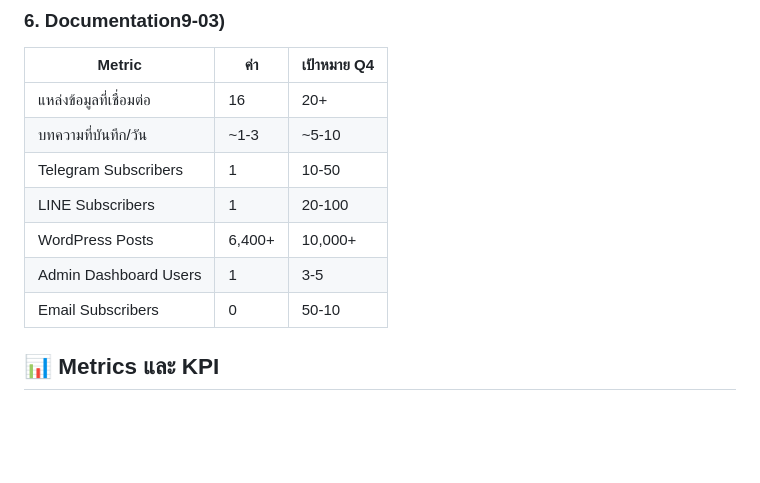
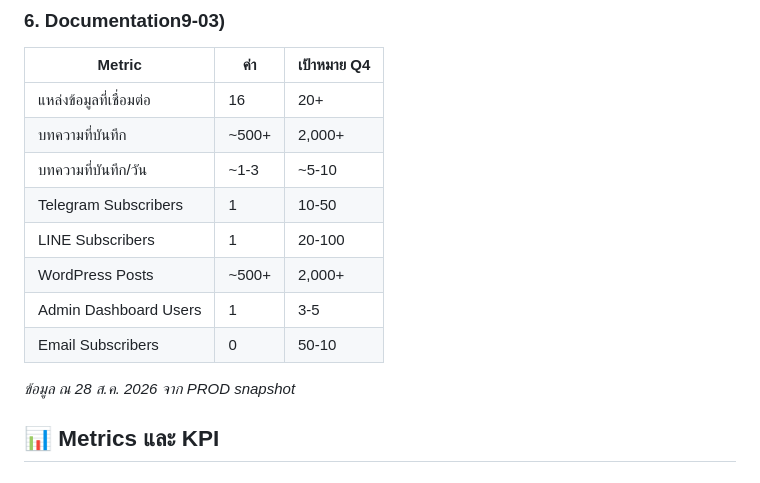
Before and after one commit to Noung/innovation-news-system, a Markdown page: docs/INNOVATION-NEWS-KANBAN.md, the part around the change. Drawn GitHub-style; blank space fills up the shorter version.

```diff
--- a/docs/INNOVATION-NEWS-KANBAN.md
+++ b/docs/INNOVATION-NEWS-KANBAN.md
@@ -213,12 +213,15 @@ News Sources → Fetcher → Filter → MySQL → Telegram
 | Metric                  | ค่า    | เป้าหมาย Q4 |
 | ----------------------- | ------ | ----------- |
 | แหล่งข้อมูลที่เชื่อมต่อ | 16     | 20+         |
+| บทความที่บันทึก         | ~500+  | 2,000+      |
 | บทความที่บันทึก/วัน     | ~1-3   | ~5-10       |
 | Telegram Subscribers    | 1      | 10-50       |
 | LINE Subscribers        | 1      | 20-100      |
-| WordPress Posts         | 6,400+ | 10,000+     |
+| WordPress Posts         | ~500+  | 2,000+      |
 | Admin Dashboard Users   | 1      | 3-5         |
 | Email Subscribers       | 0      | 50-10       |
+
+*ข้อมูล ณ 28 ส.ค. 2026 จาก PROD snapshot*
 
 ## 📊 Metrics และ KPI
 
```
Also changed, not shown: docs/SYSTEM-OVERVIEW.md (+4 -2 lines).
